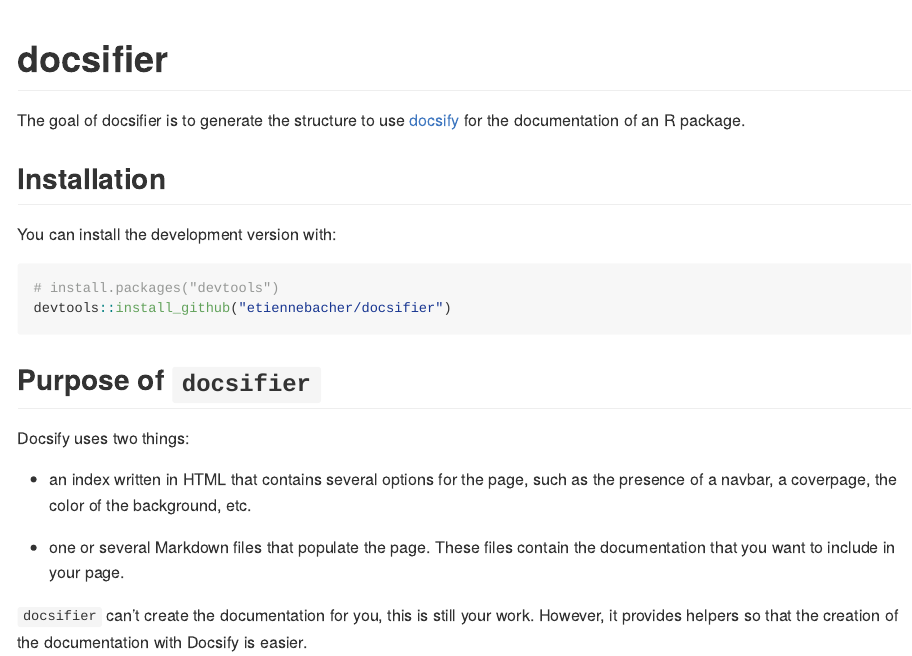
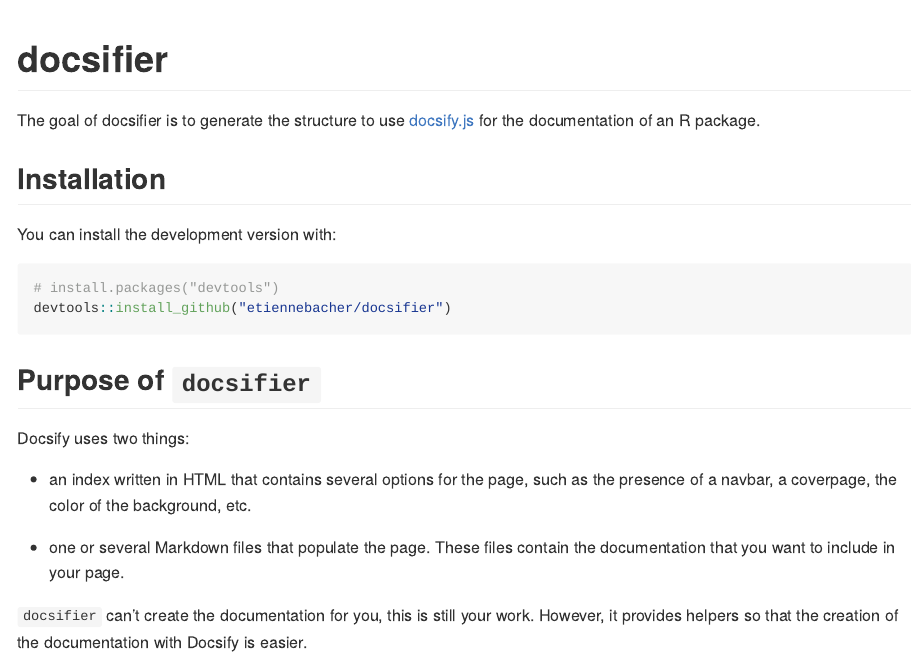
Before and after one commit to etiennebacher/docsifier, an R Markdown document (README.Rmd): the page in a window 1100 px wide, from its top. Rendered offline with R 4.5, knitr and Pandoc, with nearby package versions; some code elsewhere in the file could not run offline.

Commit message:
typo in readme

```diff
--- a/README.Rmd
+++ b/README.Rmd
@@ -19,7 +19,7 @@
 <!-- badges: start -->
 <!-- badges: end -->
 
-The goal of docsifier is to generate the structure to use [docsify](https://docsify.js.org/#/) for the documentation of an R package.
+The goal of docsifier is to generate the structure to use [docsify.js](https://docsify.js.org/#/) for the documentation of an R package.
 
 ## Installation
 
```
